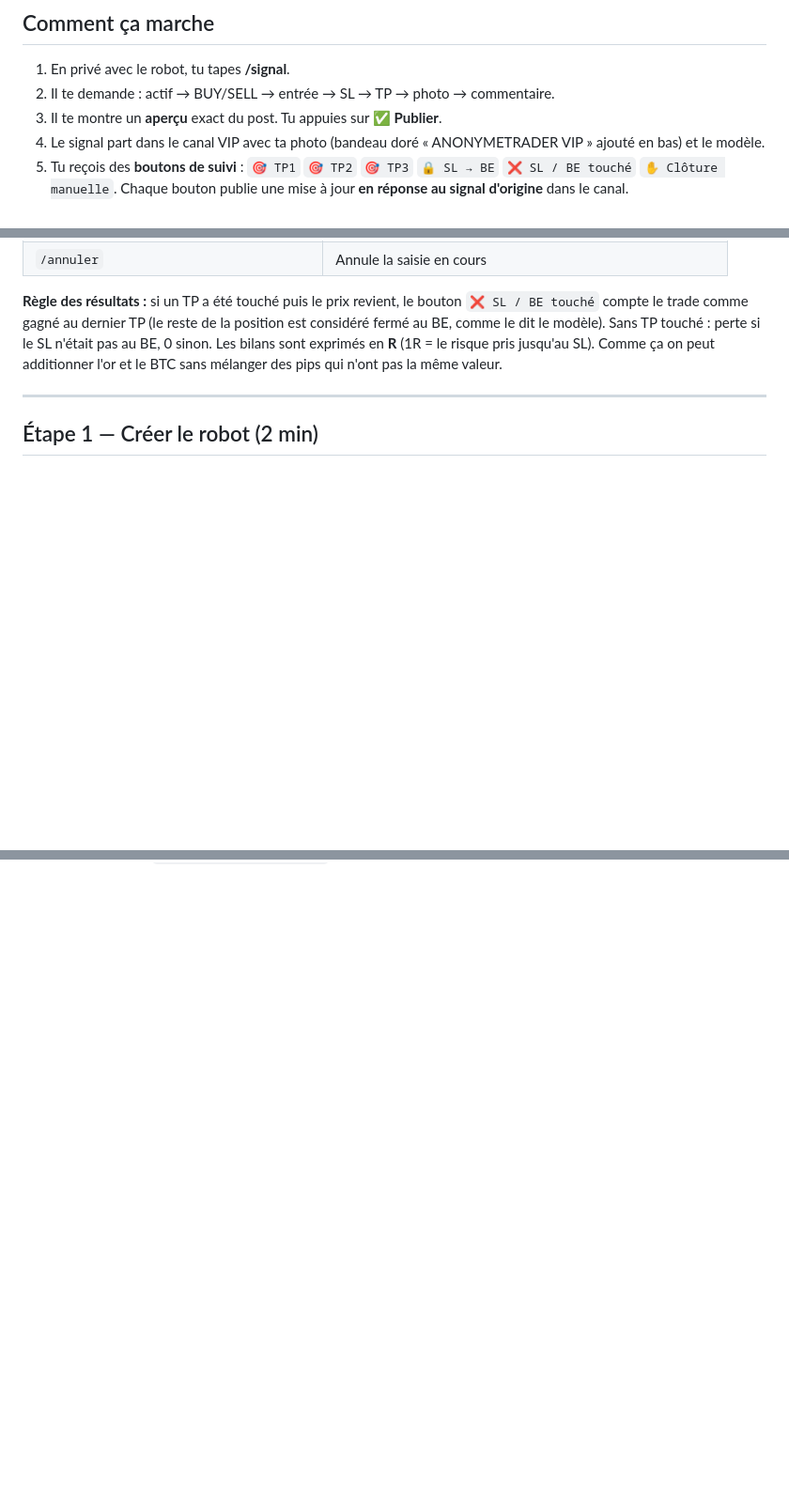
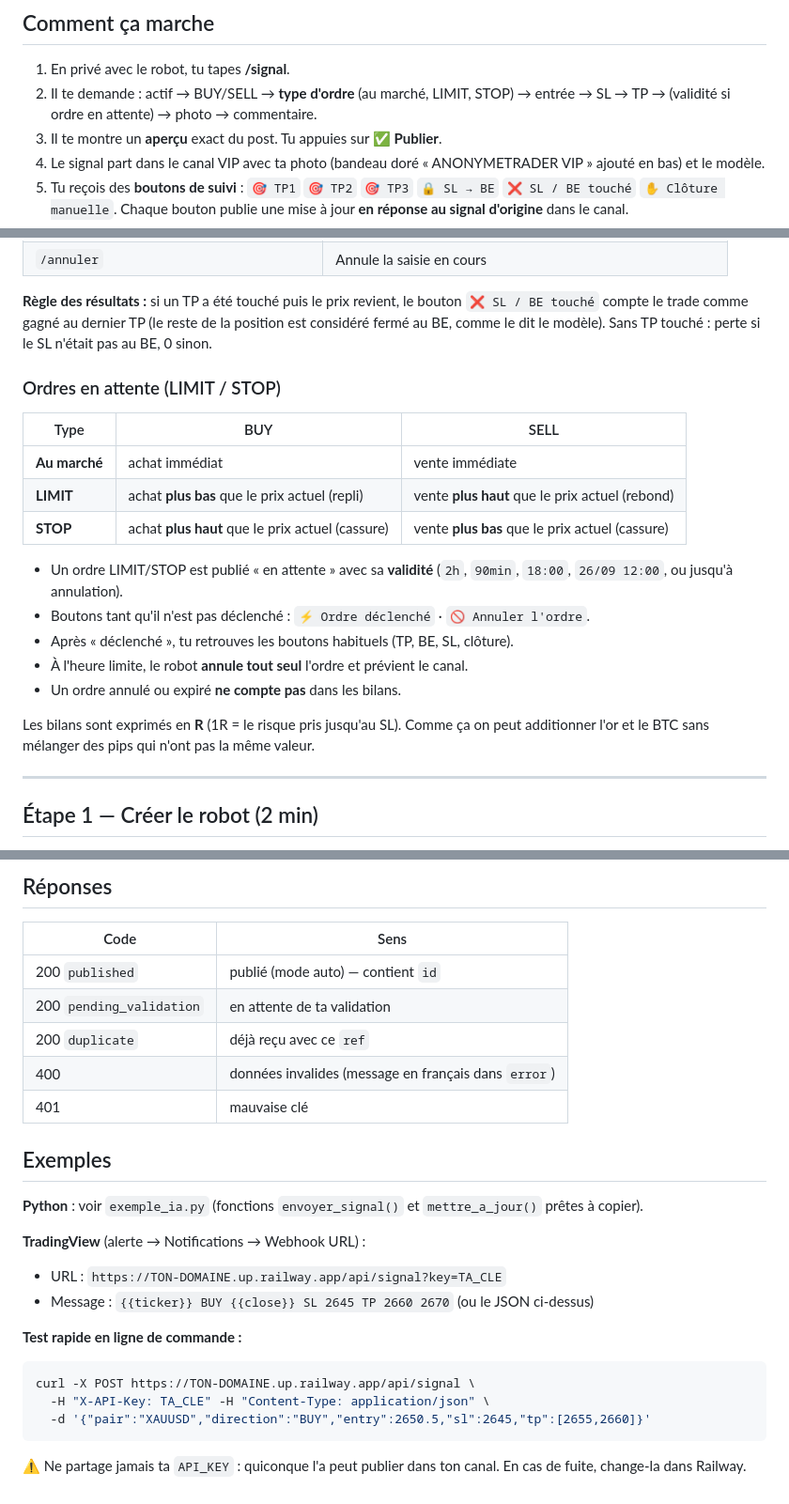
Before and after one commit to Momo20-cloud/T-l-gram-BOT, a Markdown page: GUIDE.md, 3 parts joined by grey strips. Shown at 94% size. Rendered like a GitHub page; blank space fills up the shorter version.

````diff
--- a/GUIDE.md
+++ b/GUIDE.md
@@ -3,7 +3,7 @@
 ## Comment ça marche
 
 1. En privé avec le robot, tu tapes **/signal**.
-2. Il te demande : actif → BUY/SELL → entrée → SL → TP → photo → commentaire.
+2. Il te demande : actif → BUY/SELL → **type d'ordre** (au marché, LIMIT, STOP) → entrée → SL → TP → (validité si ordre en attente) → photo → commentaire.
 3. Il te montre un **aperçu** exact du post. Tu appuies sur **✅ Publier**.
 4. Le signal part dans le canal VIP avec ta photo (bandeau doré « ANONYMETRADER VIP » ajouté en bas) et le modèle.
 5. Tu reçois des **boutons de suivi** : `🎯 TP1` `🎯 TP2` `🎯 TP3` `🔒 SL → BE` `❌ SL / BE touché` `✋ Clôture manuelle`.
@@ -24,6 +24,20 @@
 | `/annuler` | Annule la saisie en cours |
 
 **Règle des résultats :** si un TP a été touché puis le prix revient, le bouton `❌ SL / BE touché` compte le trade comme gagné au dernier TP (le reste de la position est considéré fermé au BE, comme le dit le modèle). Sans TP touché : perte si le SL n'était pas au BE, 0 sinon.
+### Ordres en attente (LIMIT / STOP)
+
+| Type | BUY | SELL |
+|---|---|---|
+| **Au marché** | achat immédiat | vente immédiate |
+| **LIMIT** | achat **plus bas** que le prix actuel (repli) | vente **plus haut** que le prix actuel (rebond) |
+| **STOP** | achat **plus haut** que le prix actuel (cassure) | vente **plus bas** que le prix actuel (cassure) |
+
+- Un ordre LIMIT/STOP est publié « en attente » avec sa **validité** (`2h`, `90min`, `18:00`, `26/09 12:00`, ou jusqu'à annulation).
+- Boutons tant qu'il n'est pas déclenché : `⚡ Ordre déclenché` · `🚫 Annuler l'ordre`.
+- Après « déclenché », tu retrouves les boutons habituels (TP, BE, SL, clôture).
+- À l'heure limite, le robot **annule tout seul** l'ordre et prévient le canal.
+- Un ordre annulé ou expiré **ne compte pas** dans les bilans.
+
 Les bilans sont exprimés en **R** (1R = le risque pris jusqu'au SL). Comme ça on peut additionner l'or et le BTC sans mélanger des pips qui n'ont pas la même valeur.
 
 ---
@@ -94,0 +179,26 @@ Tout le texte est dans **`templates.py`** : nom de marque, emojis, pied de page
+## Réponses
+
+| Code | Sens |
+|---|---|
+| 200 `published` | publié (mode auto) — contient `id` |
+| 200 `pending_validation` | en attente de ta validation |
+| 200 `duplicate` | déjà reçu avec ce `ref` |
+| 400 | données invalides (message en français dans `error`) |
+| 401 | mauvaise clé |
+
+## Exemples
+
+**Python** : voir `exemple_ia.py` (fonctions `envoyer_signal()` et `mettre_a_jour()` prêtes à copier).
+
+**TradingView** (alerte → Notifications → Webhook URL) :
+- URL : `https://TON-DOMAINE.up.railway.app/api/signal?key=TA_CLE`
+- Message : `{{ticker}} BUY {{close}} SL 2645 TP 2660 2670` (ou le JSON ci-dessus)
+
+**Test rapide en ligne de commande :**
+```bash
+curl -X POST https://TON-DOMAINE.up.railway.app/api/signal \
+  -H "X-API-Key: TA_CLE" -H "Content-Type: application/json" \
+  -d '{"pair":"XAUUSD","direction":"BUY","entry":2650.5,"sl":2645,"tp":[2655,2660]}'
+```
+
+⚠️ Ne partage jamais ta `API_KEY` : quiconque l'a peut publier dans ton canal. En cas de fuite, change-la dans Railway.
````
Also changed, not shown: other parts of GUIDE.md (+70 -0 lines).
